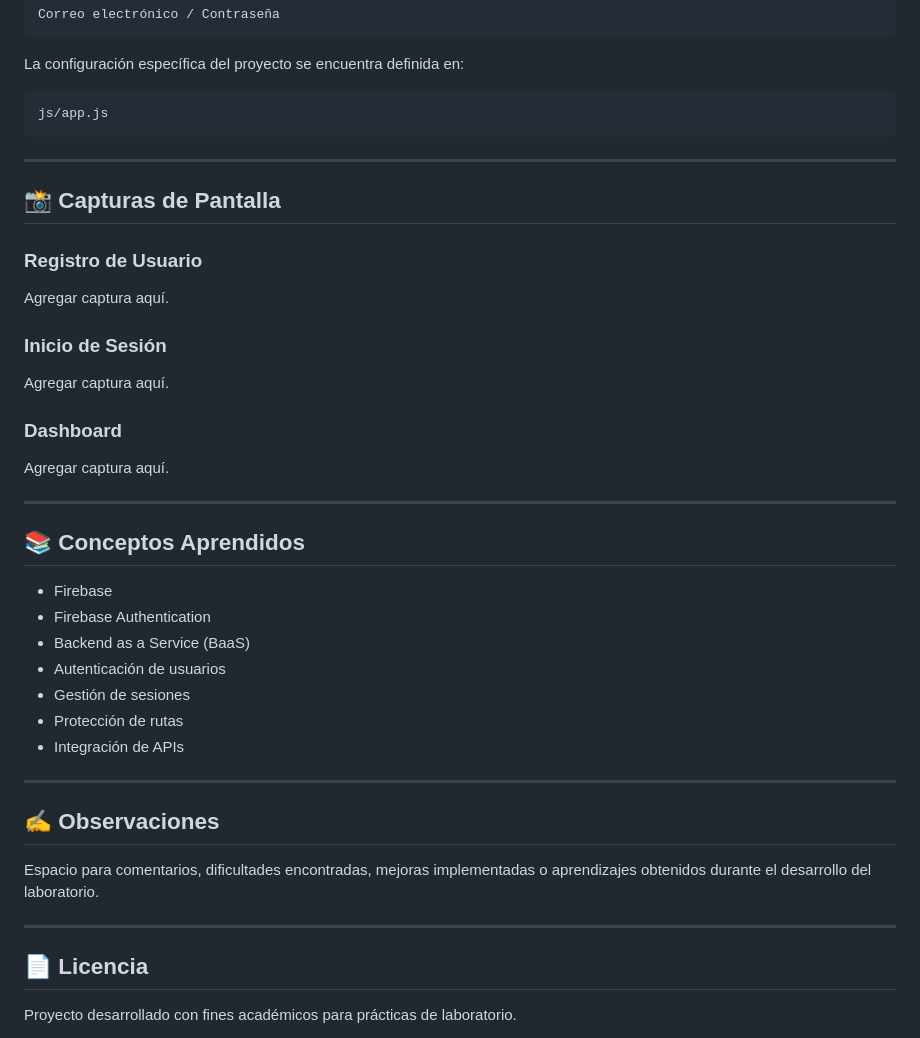
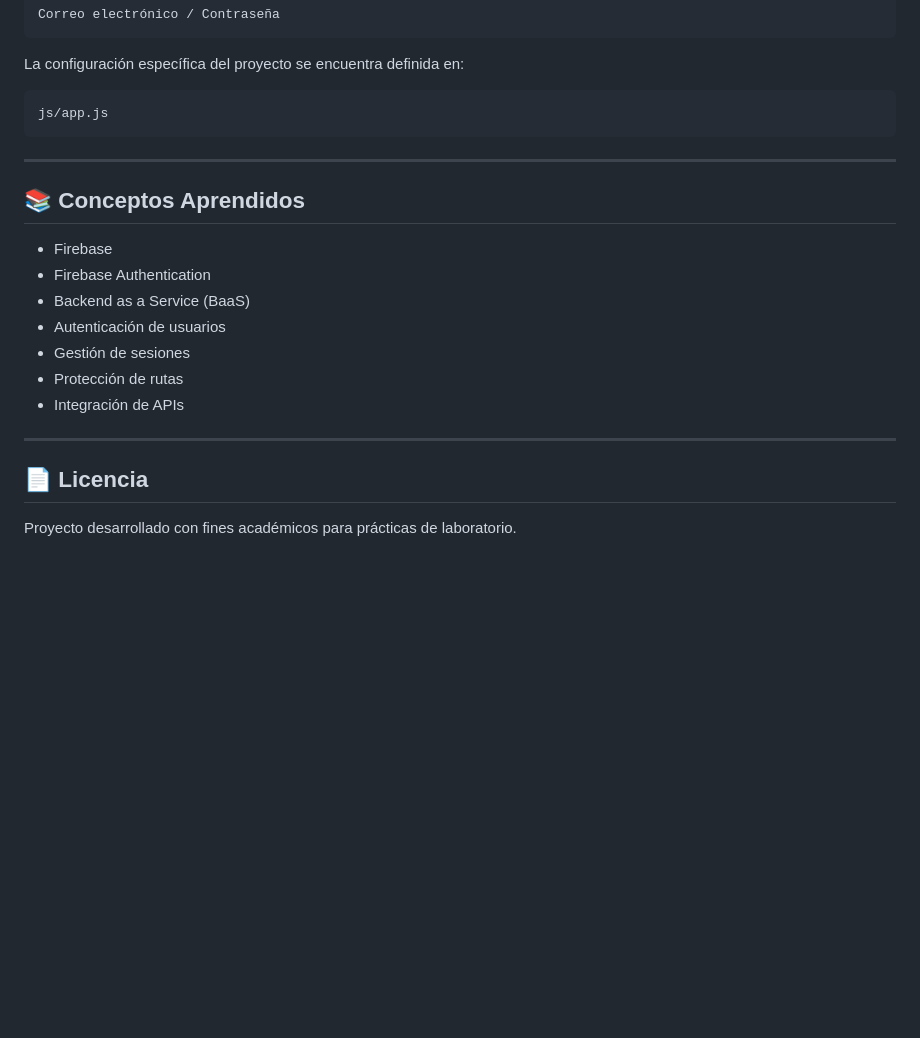
Before and after one commit to cisco-oct19/firebase--lab, a Markdown page: firebase-auth-lab/README.md, the part around the change. GitHub-like rendering; blank space fills up the shorter version.

Commit message:
Actualizando README.md

```diff
--- a/firebase-auth-lab/README.md
+++ b/firebase-auth-lab/README.md
@@ -116,22 +116,6 @@ js/app.js
 
 ---
 
-## 📸 Capturas de Pantalla
-
-### Registro de Usuario
-
-Agregar captura aquí.
-
-### Inicio de Sesión
-
-Agregar captura aquí.
-
-### Dashboard
-
-Agregar captura aquí.
-
----
-
 ## 📚 Conceptos Aprendidos
 
 * Firebase
@@ -144,12 +128,6 @@ Agregar captura aquí.
 
 ---
 
-## ✍️ Observaciones
-
-Espacio para comentarios, dificultades encontradas, mejoras implementadas o aprendizajes obtenidos durante el desarrollo del laboratorio.
-
----
-
 ## 📄 Licencia
 
 Proyecto desarrollado con fines académicos para prácticas de laboratorio.
```
